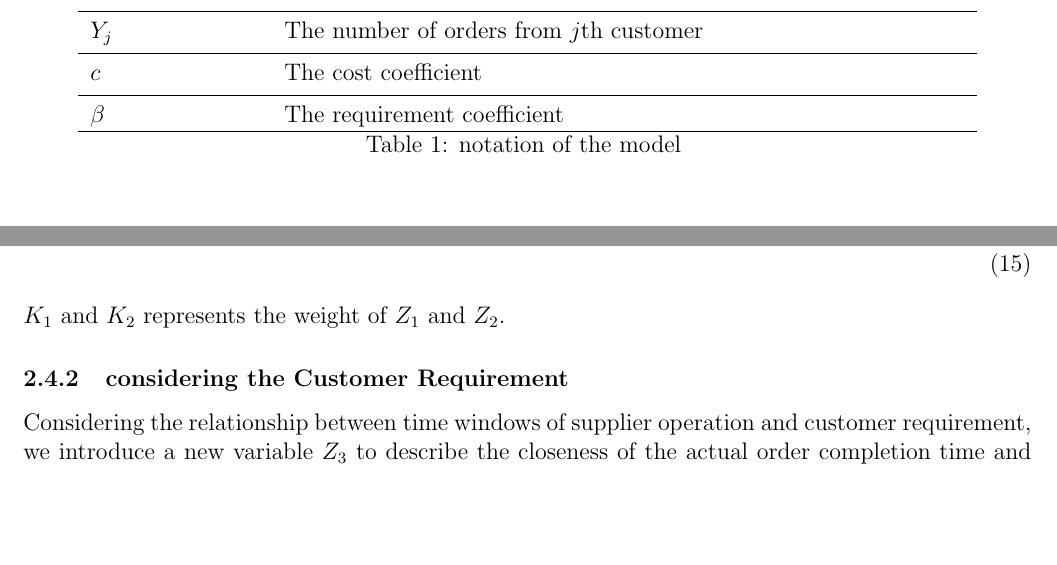
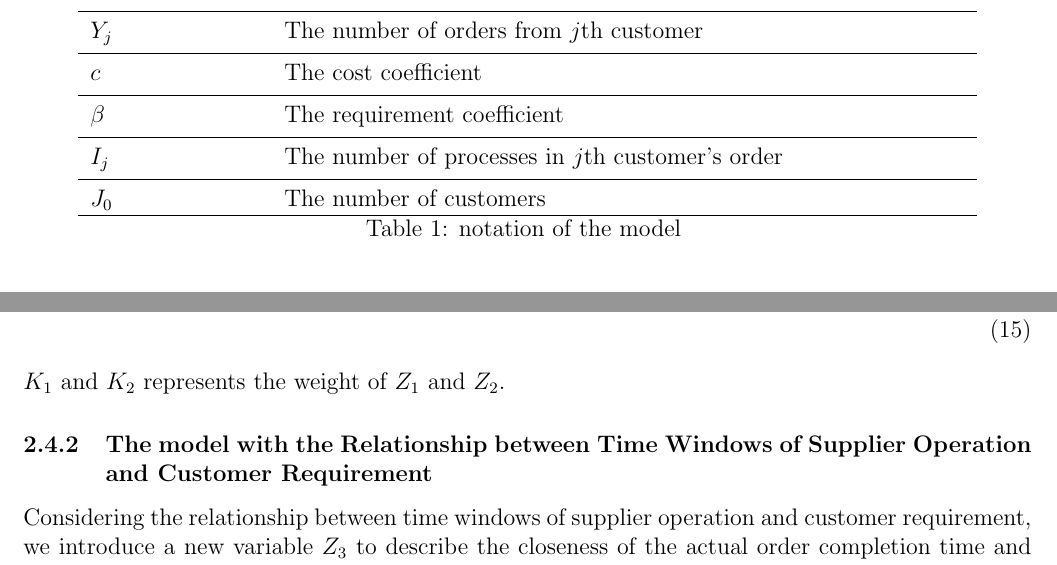
Before and after one commit to aweftr/algorithm_project, a LaTeX paper (algorithm-project/algorithm-project.tex): two parts of pages 4 and 6 of 8, joined at a grey line, cut so that both start at the same text, the shorter picture padded with empty space. Compiled offline with pdfLaTeX.

Commit message:
Add files via upload

```diff
--- a/algorithm-project/algorithm-project.tex
+++ b/algorithm-project/algorithm-project.tex
@@ -142,6 +142,10 @@ $Y_j$ & The number of orders from $j$th customer\\
 $c$ & The cost coefficient\\
 \specialrule{0.05em}{3pt}{3pt}
 $\beta$ & The requirement coefficient\\
+\specialrule{0.05em}{3pt}{3pt}
+$I_j$ & The number of processes in $j$th customer's order\\
+\specialrule{0.05em}{3pt}{3pt}
+$J_0$ & The number of customers\\
 			\hline
 \caption{notation of the model}
 \end{longtable}
@@ -202,7 +206,7 @@ Because $Z_2\in \{0,1\}$.Simplify the multiobjective programming model, We get:
 & (1-|\frac{T_{ij}^{exp}-T_{ij}}{T_{ij}^{exp}}|)(\frac{T_{ij}C_{ij}}{T_{ij}C_{ij}+T_{ij}^{ext}C_{ij}^{ext}})\geq U_{ij}\\
 \end{alignat}
 $K_1$ and $K_2$ represents the weight of $Z_1$ and $Z_2$.
-\subsubsection{considering  the Customer Requirement}
+\subsubsection{The model with the Relationship between Time Windows of Supplier Operation and Customer Requirement}
 Considering the relationship between time windows of supplier operation and customer requirement, we introduce a new variable $Z_3$ to describe the closeness of the actual order completion time and its customer requirement.
 \begin{equation}
 	Z_3=\sum_{j=1}^{J_0}|\frac{T_j^{exp}-T_j}{T_j^{exp}}|\frac{1}{J_0}
```
Also changed, not shown: algorithm-project/algorithm-project.pdf, algorithm-project/algorithm-project.tex (9 more changed lines), 5 other files.
